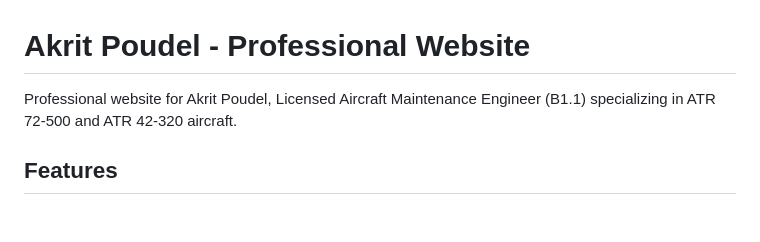
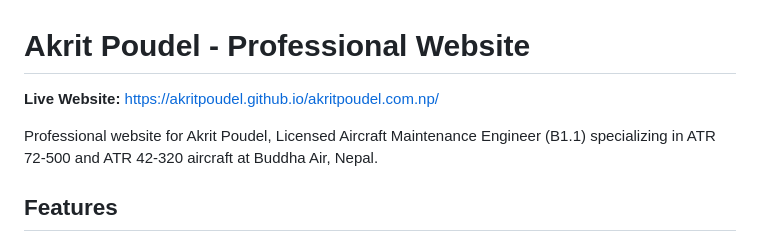
Before and after one commit to akritpoudel/akritpoudel.com.np, a Markdown page: README.md, the part around the change. Rendered like a GitHub page; blank space fills up the shorter version.

Commit message:
Update README with live website URL

```diff
--- a/README.md
+++ b/README.md
@@ -1,6 +1,8 @@
 # Akrit Poudel - Professional Website
 
-Professional website for Akrit Poudel, Licensed Aircraft Maintenance Engineer (B1.1) specializing in ATR 72-500 and ATR 42-320 aircraft.
+**Live Website:** https://akritpoudel.github.io/akritpoudel.com.np/
+
+Professional website for Akrit Poudel, Licensed Aircraft Maintenance Engineer (B1.1) specializing in ATR 72-500 and ATR 42-320 aircraft at Buddha Air, Nepal.
 
 ## Features
 
```
